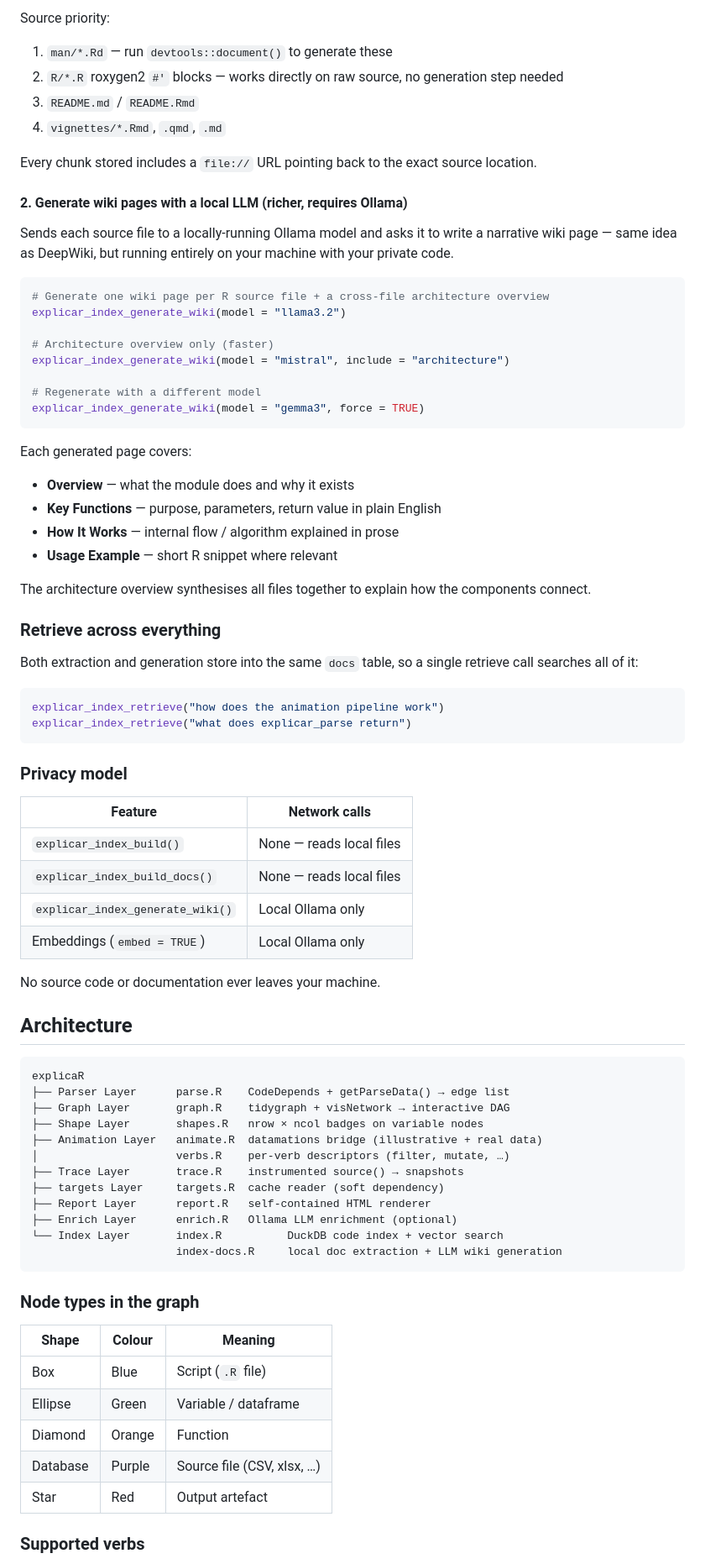
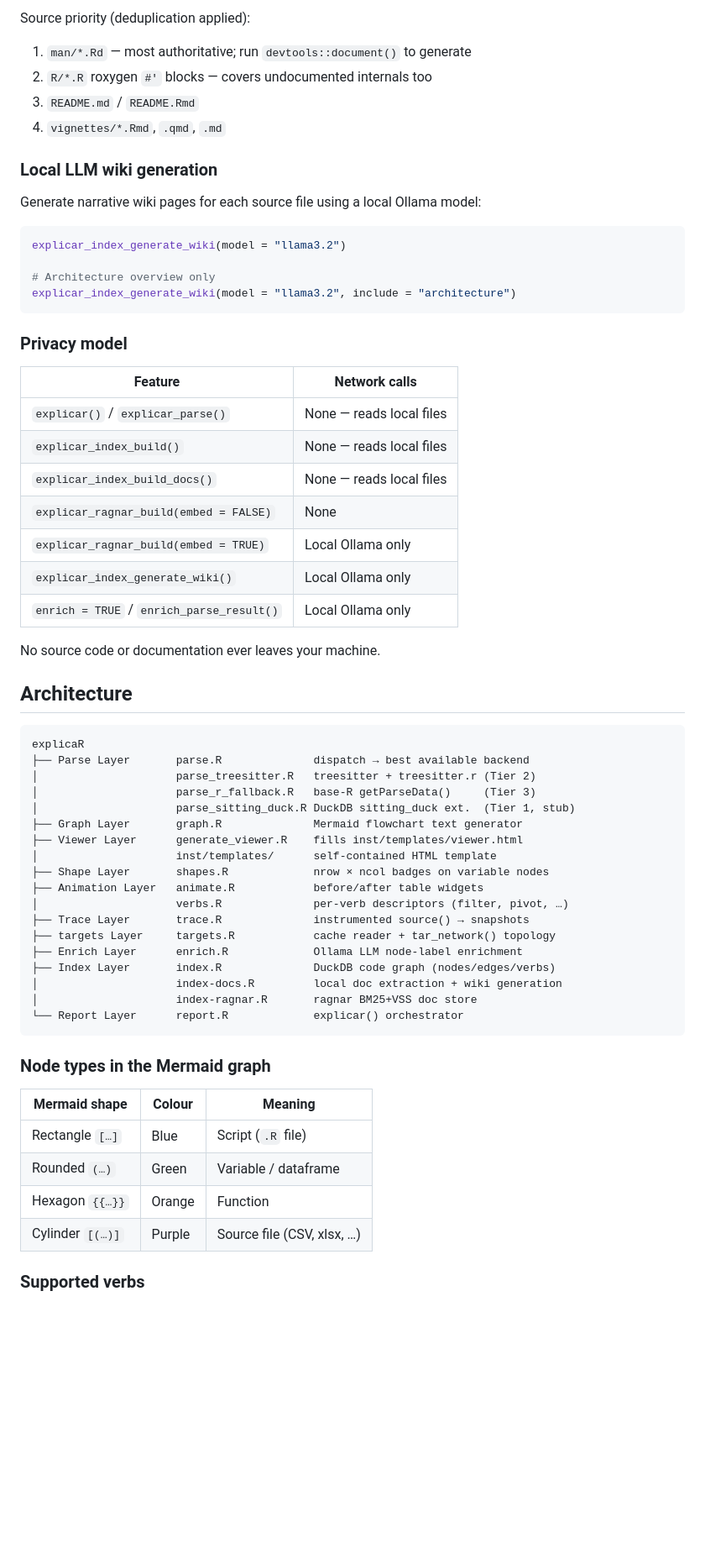
Before and after one commit to CathalByrneGit/explicaR, a Markdown page: README.md, the part around one of its changes. Shown at 84% size. Drawn GitHub-style; blank space fills up the shorter version.

````diff
--- a/README.md
+++ b/README.md
@@ -174,57 +182,33 @@ explicar_index_build_docs(embed = TRUE, embed_model = "nomic-embed-text")
 ```
 
-Source priority:
-1. `man/*.Rd` — run `devtools::document()` to generate these
-2. `R/*.R` roxygen2 `#'` blocks — works directly on raw source, no generation step needed
+Source priority (deduplication applied):
+1. `man/*.Rd` — most authoritative; run `devtools::document()` to generate
+2. `R/*.R` roxygen `#'` blocks — covers undocumented internals too
 3. `README.md` / `README.Rmd`
 4. `vignettes/*.Rmd`, `.qmd`, `.md`
 
-Every chunk stored includes a `file://` URL pointing back to the exact source location.
+### Local LLM wiki generation
 
-#### 2. Generate wiki pages with a local LLM (richer, requires Ollama)
-
-Sends each source file to a locally-running Ollama model and asks it to write
-a narrative wiki page — same idea as DeepWiki, but running entirely on your
-machine with your private code.
+Generate narrative wiki pages for each source file using a local Ollama model:
 
 ```r
-# Generate one wiki page per R source file + a cross-file architecture overview
 explicar_index_generate_wiki(model = "llama3.2")
 
-# Architecture overview only (faster)
-explicar_index_generate_wiki(model = "mistral", include = "architecture")
-
-# Regenerate with a different model
-explicar_index_generate_wiki(model = "gemma3", force = TRUE)
-```
-
-Each generated page covers:
-- **Overview** — what the module does and why it exists
-- **Key Functions** — purpose, parameters, return value in plain English
-- **How It Works** — internal flow / algorithm explained in prose
-- **Usage Example** — short R snippet where relevant
-
-The architecture overview synthesises all files together to explain how the
-components connect.
-
-### Retrieve across everything
-
-Both extraction and generation store into the same `docs` table, so a single
-retrieve call searches all of it:
-
-```r
-explicar_index_retrieve("how does the animation pipeline work")
-explicar_index_retrieve("what does explicar_parse return")
+# Architecture overview only
+explicar_index_generate_wiki(model = "llama3.2", include = "architecture")
 ```
 
 ### Privacy model
 
 | Feature | Network calls |
-|---------|--------------|
+|---|---|
+| `explicar()` / `explicar_parse()` | None — reads local files |
 | `explicar_index_build()` | None — reads local files |
 | `explicar_index_build_docs()` | None — reads local files |
+| `explicar_ragnar_build(embed = FALSE)` | None |
+| `explicar_ragnar_build(embed = TRUE)` | Local Ollama only |
 | `explicar_index_generate_wiki()` | Local Ollama only |
-| Embeddings (`embed = TRUE`) | Local Ollama only |
+| `enrich = TRUE` / `enrich_parse_result()` | Local Ollama only |
 
 No source code or documentation ever leaves your machine.
 
@@ -232,28 +216,33 @@ No source code or documentation ever leaves your machine.
 
 ```
 explicaR
-├── Parser Layer      parse.R    CodeDepends + getParseData() → edge list
-├── Graph Layer       graph.R    tidygraph + visNetwork → interactive DAG
-├── Shape Layer       shapes.R   nrow × ncol badges on variable nodes
-├── Animation Layer   animate.R  datamations bridge (illustrative + real data)
-│                     verbs.R    per-verb descriptors (filter, mutate, …)
-├── Trace Layer       trace.R    instrumented source() → snapshots
-├── targets Layer     targets.R  cache reader (soft dependency)
-├── Report Layer      report.R   self-contained HTML renderer
-├── Enrich Layer      enrich.R   Ollama LLM enrichment (optional)
-└── Index Layer       index.R          DuckDB code index + vector search
-                      index-docs.R     local doc extraction + LLM wiki generation
+├── Parse Layer       parse.R              dispatch → best available backend
+│                     parse_treesitter.R   treesitter + treesitter.r (Tier 2)
+│                     parse_r_fallback.R   base-R getParseData()     (Tier 3)
+│                     parse_sitting_duck.R DuckDB sitting_duck ext.  (Tier 1, stub)
+├── Graph Layer       graph.R              Mermaid flowchart text generator
+├── Viewer Layer      generate_viewer.R    fills inst/templates/viewer.html
+│                     inst/templates/      self-contained HTML template
+├── Shape Layer       shapes.R             nrow × ncol badges on variable nodes
+├── Animation Layer   animate.R            before/after table widgets
+│                     verbs.R              per-verb descriptors (filter, pivot, …)
+├── Trace Layer       trace.R              instrumented source() → snapshots
+├── targets Layer     targets.R            cache reader + tar_network() topology
+├── Enrich Layer      enrich.R             Ollama LLM node-label enrichment
+├── Index Layer       index.R              DuckDB code graph (nodes/edges/verbs)
+│                     index-docs.R         local doc extraction + wiki generation
+│                     index-ragnar.R       ragnar BM25+VSS doc store
+└── Report Layer      report.R             explicar() orchestrator
 ```
 
-### Node types in the graph
+### Node types in the Mermaid graph
 
-| Shape | Colour | Meaning |
+| Mermaid shape | Colour | Meaning |
 |---|---|---|
-| Box | Blue | Script (`.R` file) |
-| Ellipse | Green | Variable / dataframe |
-| Diamond | Orange | Function |
-| Database | Purple | Source file (CSV, xlsx, …) |
-| Star | Red | Output artefact |
+| Rectangle `[…]` | Blue | Script (`.R` file) |
+| Rounded `(…)` | Green | Variable / dataframe |
+| Hexagon `{{…}}` | Orange | Function |
+| Cylinder `[(…)]` | Purple | Source file (CSV, xlsx, …) |
 
 ### Supported verbs
 
````
Also changed, not shown: other parts of README.md (+110 -113 lines).
